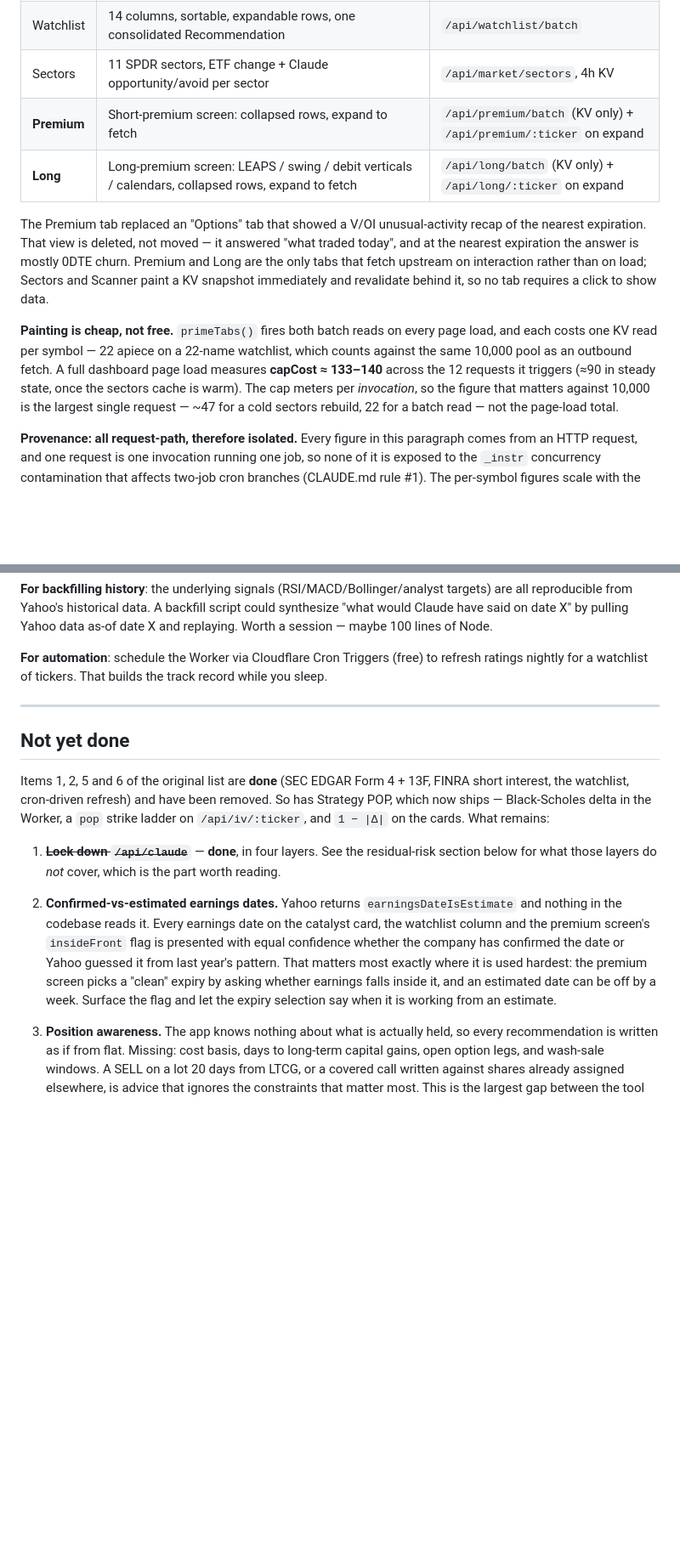
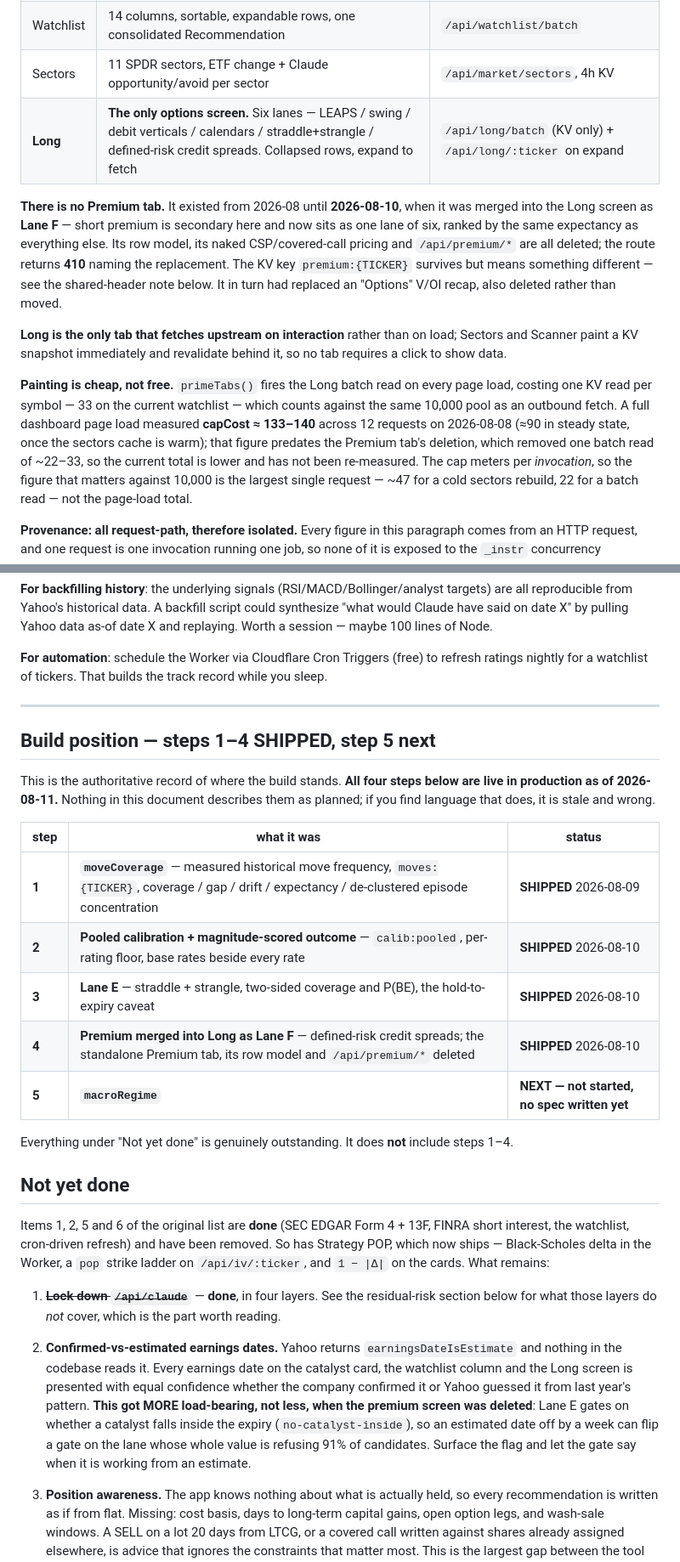
Before and after one commit to ambermlysak/trading_dash, a Markdown page: ARCHITECTURE.md, 2 parts joined by grey strips. Shown at 85% size. Drawn GitHub-style; blank space fills up the shorter version.

```diff
--- a/ARCHITECTURE.md
+++ b/ARCHITECTURE.md
@@ -45,21 +45,27 @@ moved into the Worker and shipped in the payload (`volRegime`, gate thresholds).
 | Scanner | Momentum / HOD · Pre-Market Gappers · All Movers · **Golden Cross Setup** | first three `/api/market/scanner`; golden cross has its own endpoint and renderer |
 | Watchlist | 14 columns, sortable, expandable rows, one consolidated Recommendation | `/api/watchlist/batch` |
 | Sectors | 11 SPDR sectors, ETF change + Claude opportunity/avoid per sector | `/api/market/sectors`, 4h KV |
-| **Premium** | Short-premium screen: collapsed rows, expand to fetch | `/api/premium/batch` (KV only) + `/api/premium/:ticker` on expand |
-| **Long** | Long-premium screen: LEAPS / swing / debit verticals / calendars, collapsed rows, expand to fetch | `/api/long/batch` (KV only) + `/api/long/:ticker` on expand |
+| **Long** | **The only options screen.** Six lanes — LEAPS / swing / debit verticals / calendars / straddle+strangle / defined-risk credit spreads. Collapsed rows, expand to fetch | `/api/long/batch` (KV only) + `/api/long/:ticker` on expand |
 
-The Premium tab replaced an "Options" tab that showed a V/OI unusual-activity
-recap of the nearest expiration. That view is deleted, not moved — it answered
-"what traded today", and at the nearest expiration the answer is mostly 0DTE churn.
-Premium and Long are the only tabs that fetch upstream on interaction rather than
-on load; Sectors and Scanner paint a KV snapshot immediately and revalidate behind
-it, so no tab requires a click to show data.
+**There is no Premium tab.** It existed from 2026-08 until **2026-08-10**, when it
+was merged into the Long screen as **Lane F** — short premium is secondary here and
+now sits as one lane of six, ranked by the same expectancy as everything else. Its
+row model, its naked CSP/covered-call pricing and `/api/premium/*` are all deleted;
+the route returns **410** naming the replacement. The KV key `premium:{TICKER}`
+survives but means something different — see the shared-header note below. It in
+turn had replaced an "Options" V/OI recap, also deleted rather than moved.
 
-**Painting is cheap, not free.** `primeTabs()` fires both batch reads on every page
-load, and each costs one KV read per symbol — 22 apiece on a 22-name watchlist,
-which counts against the same 10,000 pool as an outbound fetch. A full dashboard
-page load measures **capCost ≈ 133–140** across the 12 requests it triggers (≈90 in
-steady state, once the sectors cache is warm). The cap meters per *invocation*, so
+**Long is the only tab that fetches upstream on interaction** rather than on load;
+Sectors and Scanner paint a KV snapshot immediately and revalidate behind it, so no
+tab requires a click to show data.
+
+**Painting is cheap, not free.** `primeTabs()` fires the Long batch read on every
+page load, costing one KV read per symbol — 33 on the current watchlist — which
+counts against the same 10,000 pool as an outbound fetch. A full dashboard page
+load measured **capCost ≈ 133–140** across 12 requests on 2026-08-08 (≈90 in steady
+state, once the sectors cache is warm); that figure predates the Premium tab's
+deletion, which removed one batch read of ~22–33, so the current total is lower and
+has not been re-measured. The cap meters per *invocation*, so
 the figure that matters against 10,000 is the largest single request — ~47 for a
 cold sectors rebuild, 22 for a batch read — not the page-load total.
 
@@ -773,6 +781,23 @@ The prototype implements **forward-logging from day one**:
 
 ---
 
+## Build position — steps 1–4 SHIPPED, step 5 next
+
+This is the authoritative record of where the build stands. **All four steps below
+are live in production as of 2026-08-11.** Nothing in this document describes them
+as planned; if you find language that does, it is stale and wrong.
+
+| step | what it was | status |
+|---|---|---|
+| **1** | **`moveCoverage`** — measured historical move frequency, `moves:{TICKER}`, coverage / gap / drift / expectancy / de-clustered episode concentration | **SHIPPED** 2026-08-09 |
+| **2** | **Pooled calibration + magnitude-scored outcome** — `calib:pooled`, per-rating floor, base rates beside every rate | **SHIPPED** 2026-08-10 |
+| **3** | **Lane E** — straddle + strangle, two-sided coverage and P(BE), the hold-to-expiry caveat | **SHIPPED** 2026-08-10 |
+| **4** | **Premium merged into Long as Lane F** — defined-risk credit spreads; the standalone Premium tab, its row model and `/api/premium/*` deleted | **SHIPPED** 2026-08-10 |
+| **5** | **`macroRegime`** | **NEXT — not started, no spec written yet** |
+
+Everything under "Not yet done" is genuinely outstanding. It does **not** include
+steps 1–4.
+
 ## Not yet done
 
 Items 1, 2, 5 and 6 of the original list are **done** (SEC EDGAR Form 4 + 13F, FINRA
@@ -786,13 +811,13 @@ ladder on `/api/iv/:ticker`, and `1 − |Δ|` on the cards. What remains:
 
 2. **Confirmed-vs-estimated earnings dates.** Yahoo returns
    `earningsDateIsEstimate` and nothing in the codebase reads it. Every earnings
-   date on the catalyst card, the watchlist column and the premium screen's
-   `insideFront` flag is presented with equal confidence whether the company has
-   confirmed the date or Yahoo guessed it from last year's pattern. That matters
-   most exactly where it is used hardest: the premium screen picks a "clean"
-   expiry by asking whether earnings falls inside it, and an estimated date can be
-   off by a week. Surface the flag and let the expiry selection say when it is
-   working from an estimate.
+   date on the catalyst card, the watchlist column and the Long screen is presented
+   with equal confidence whether the company confirmed it or Yahoo guessed it from
+   last year's pattern. **This got MORE load-bearing, not less, when the premium
+   screen was deleted**: Lane E gates on whether a catalyst falls inside the expiry
+   (`no-catalyst-inside`), so an estimated date off by a week can flip a gate on
+   the lane whose whole value is refusing 91% of candidates. Surface the flag and
+   let the gate say when it is working from an estimate.
 
 3. **Position awareness.** The app knows nothing about what is actually held, so
    every recommendation is written as if from flat. Missing: cost basis, days to
```
Also changed, not shown: other parts of ARCHITECTURE.md (+19 -13 lines), CLAUDE.md (+10 -8 lines), movecoverage-prompt.md (+16 -0 lines).
